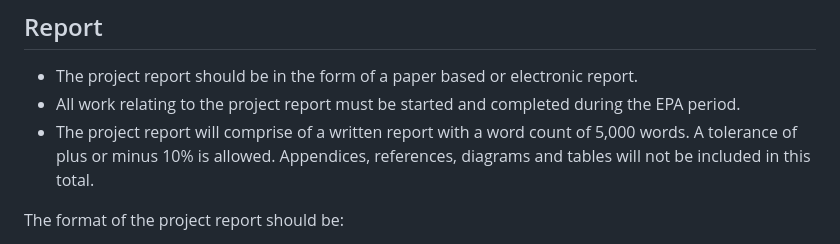
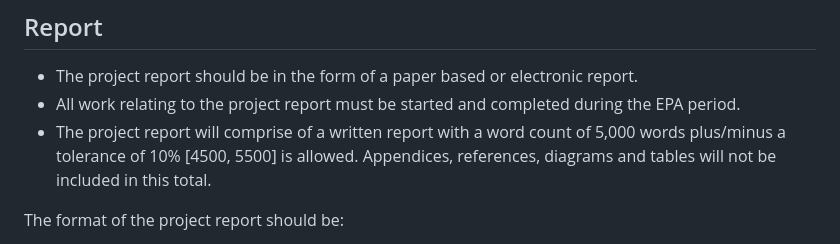
Before and after one commit to simonespa/apprenticeship-project-assessment, a Markdown page: README.md, the part around the change. Rendered like a GitHub page.

```diff
--- a/README.md
+++ b/README.md
@@ -15,8 +15,8 @@ of Content-To-Content similarity recommendations for BBC iPlayer.
 
 - The project report should be in the form of a paper based or electronic report.
 - All work relating to the project report must be started and completed during the EPA period.
-- The project report will comprise of a written report with a word count of 5,000 words. A tolerance of
-plus or minus 10% is allowed. Appendices, references, diagrams and tables will not be included in
+- The project report will comprise of a written report with a word count of 5,000 words plus/minus
+a tolerance of 10% [4500, 5500] is allowed. Appendices, references, diagrams and tables will not be included in
 this total.
 
 The format of the project report should be:
```
